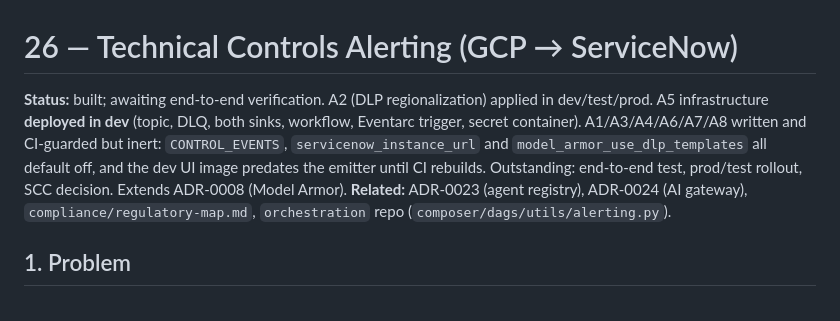
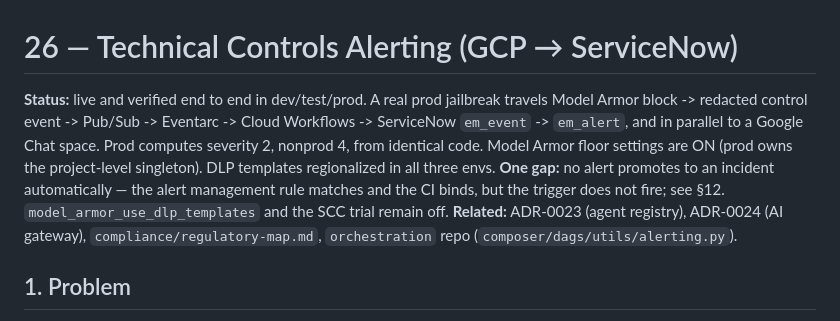
Before and after one commit to jeremydegardeyn/finchat, a Markdown page: docs/26-controls-alerting.md, the part around the change. Rendered like a GitHub page.

Commit message:
Update the status line to what is actually running
Co-Authored-By: Claude Opus 5 <noreply@anthropic.com>

```diff
--- a/docs/26-controls-alerting.md
+++ b/docs/26-controls-alerting.md
@@ -1,11 +1,13 @@
 # 26 — Technical Controls Alerting (GCP → ServiceNow)
 
-**Status:** built; awaiting end-to-end verification. A2 (DLP regionalization) applied in
-dev/test/prod. A5 infrastructure **deployed in dev** (topic, DLQ, both sinks, workflow, Eventarc
-trigger, secret container). A1/A3/A4/A6/A7/A8 written and CI-guarded but inert: `CONTROL_EVENTS`,
-`servicenow_instance_url` and `model_armor_use_dlp_templates` all default off, and the dev UI image
-predates the emitter until CI rebuilds. Outstanding: end-to-end test, prod/test rollout, SCC
-decision. Extends ADR-0008 (Model Armor).
+**Status:** live and verified end to end in dev/test/prod. A real prod jailbreak travels
+Model Armor block -> redacted control event -> Pub/Sub -> Eventarc -> Cloud Workflows ->
+ServiceNow `em_event` -> `em_alert`, and in parallel to a Google Chat space. Prod computes
+severity 2, nonprod 4, from identical code. Model Armor floor settings are ON (prod owns the
+project-level singleton). DLP templates regionalized in all three envs.
+**One gap:** no alert promotes to an incident automatically — the alert management rule matches
+and the CI binds, but the trigger does not fire; see §12. `model_armor_use_dlp_templates` and the
+SCC trial remain off.
 **Related:** ADR-0023 (agent registry), ADR-0024 (AI gateway), `compliance/regulatory-map.md`,
 `orchestration` repo (`composer/dags/utils/alerting.py`).
 
```
